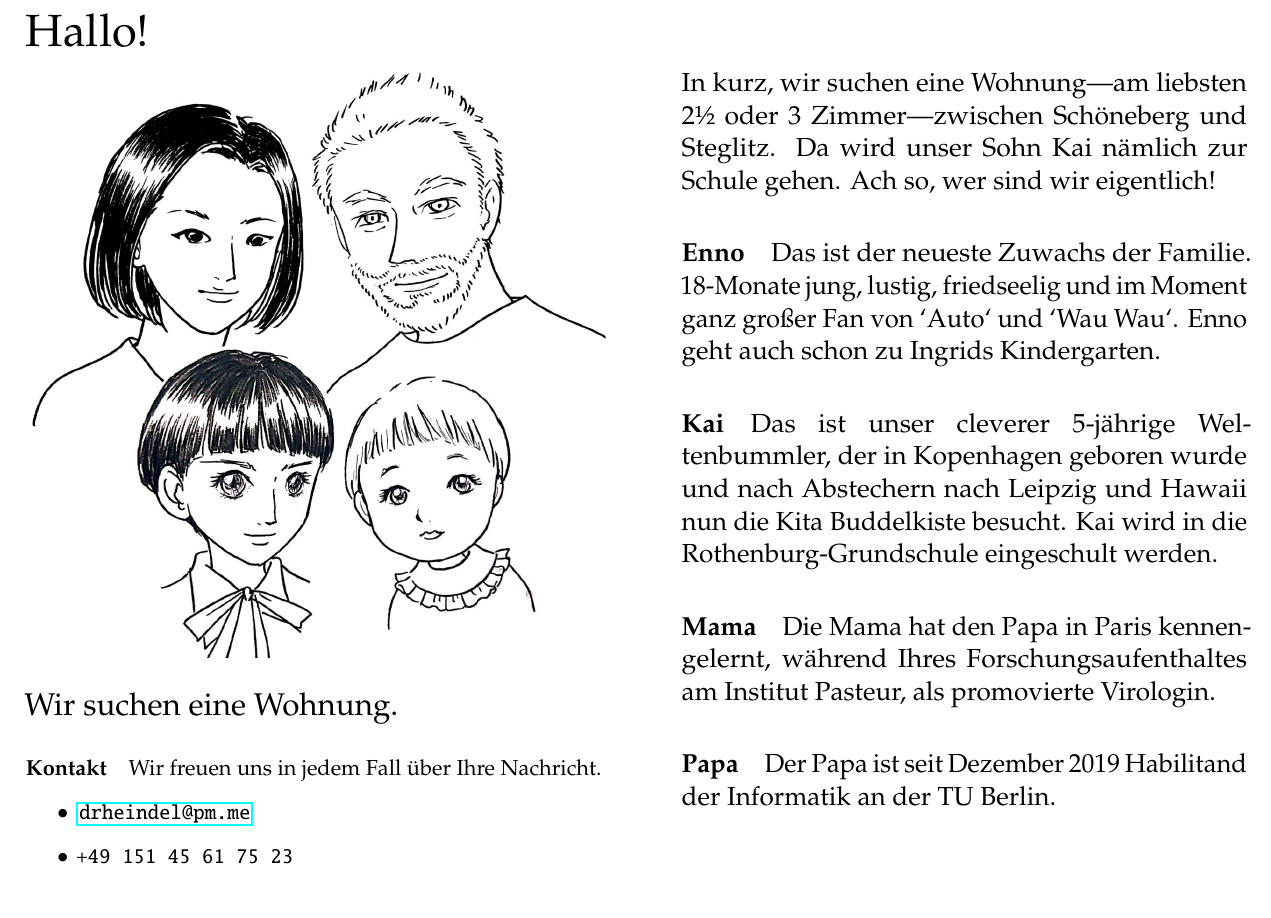
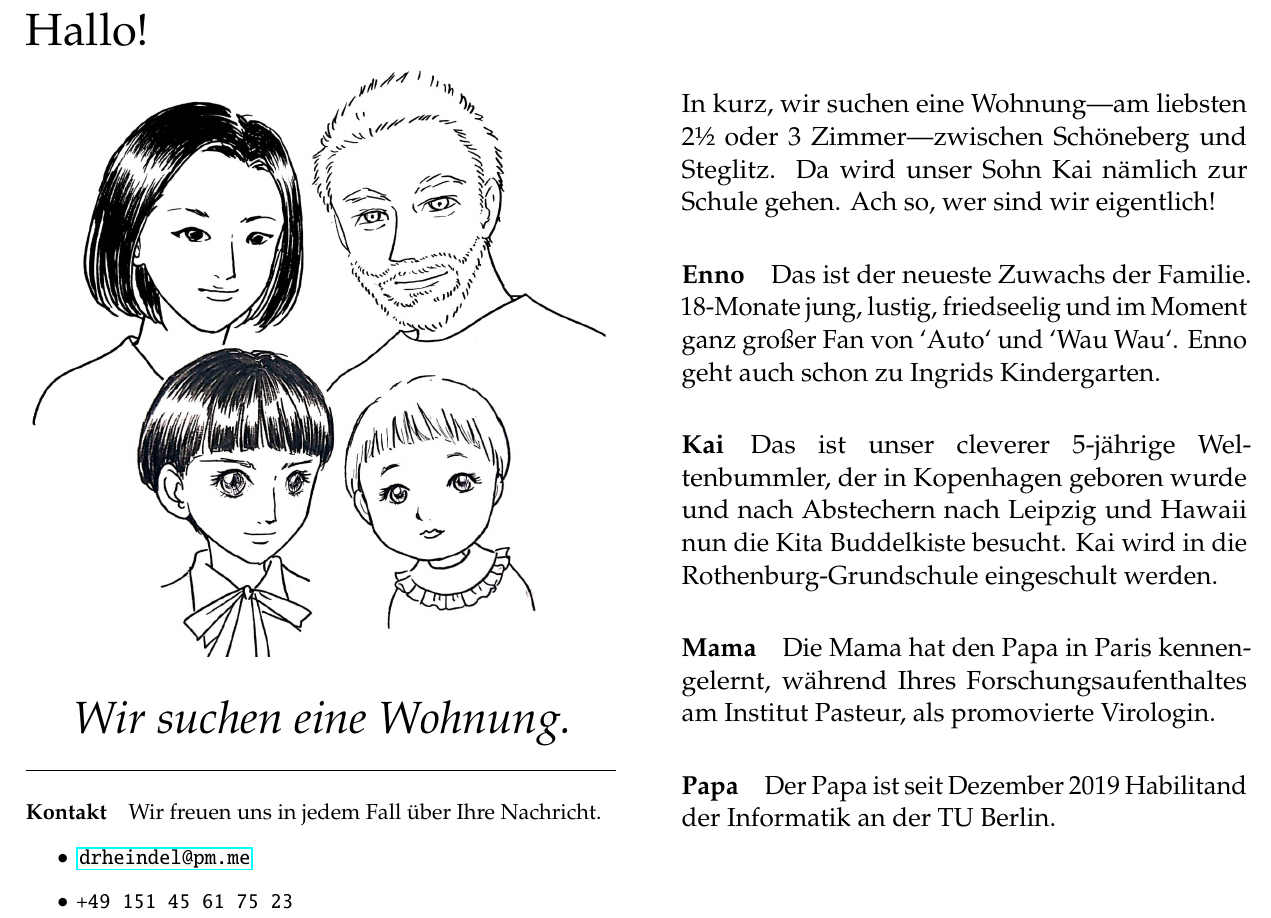
Before and after one commit to drheindel/drheindel.github.io, a LaTeX document (poster.tex): part of the page before the commit and part of page 2 of 2 after it, cut so that both start at the same text. Compiled offline with pdfLaTeX.

Commit message:
modified:   poster.tex

```diff
--- a/poster.tex
+++ b/poster.tex
@@ -2,8 +2,8 @@
 \usepackage{microtype}
 \usepackage[scale=.82]{geometry}
 \usepackage[utf8]{inputenc}
-
 \usepackage[T1]{fontenc}
+\usepackage{soul}
 \usepackage{hyperref}
 \pagestyle{empty}
 \usepackage{graphicx}
@@ -16,7 +16,10 @@
   \begin{center}
     \includegraphics[width=\linewidth]{picNarrow.jpeg}
   \end{center}
-  \Large Wir suchen eine Wohnung.
+  \begin{center}
+      \huge \emph{{Wir suchen eine Wohnung.}}
+  \end{center}
+  \hrule
   \vfill
 
   \normalsize
```
